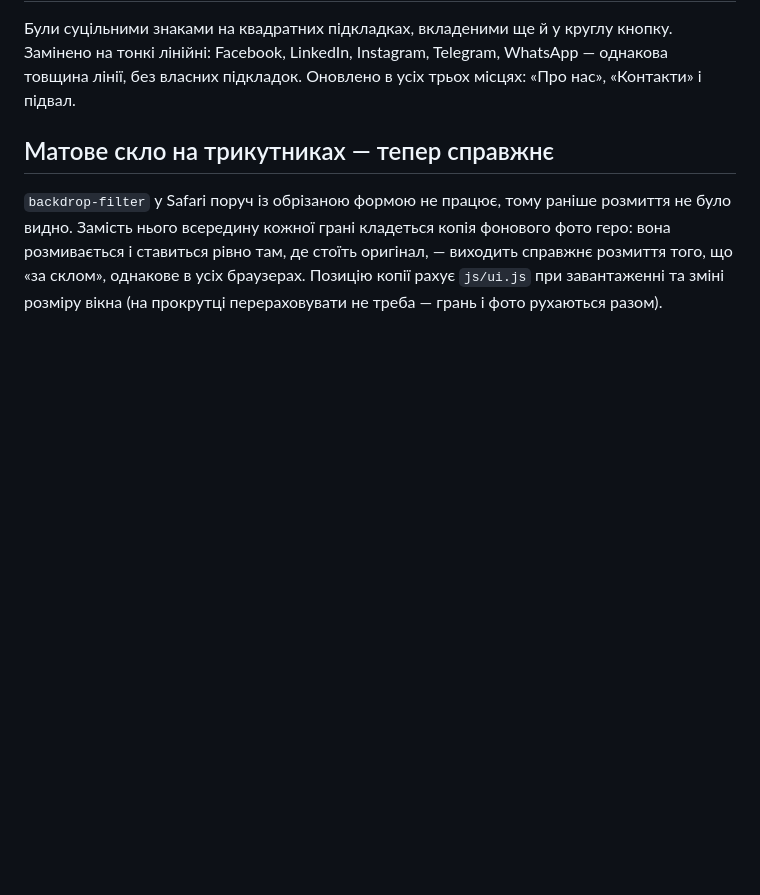
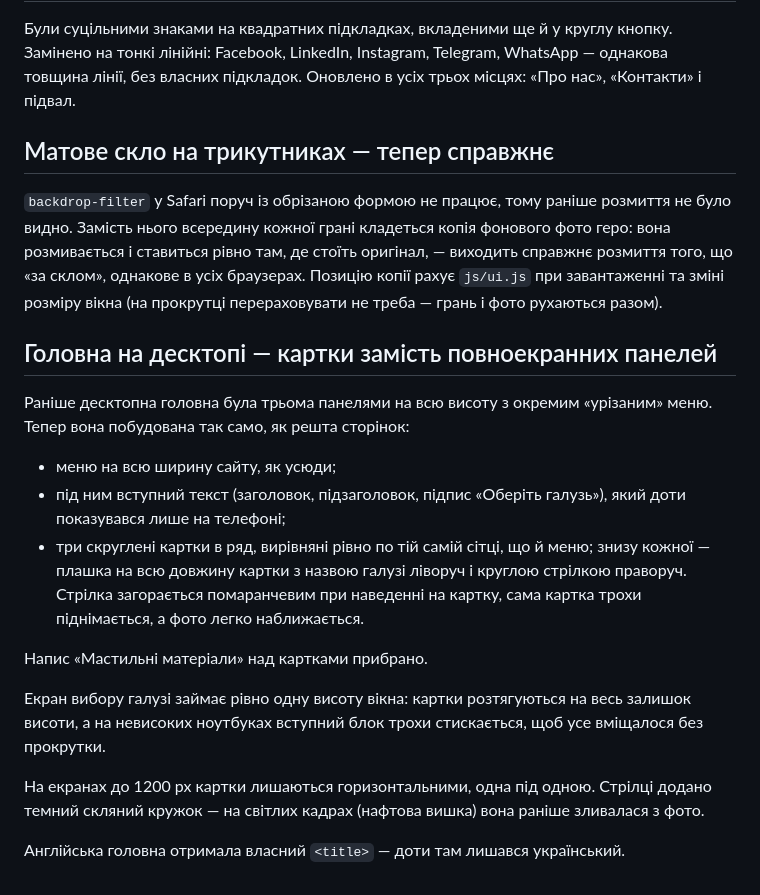
Before and after one commit to maxvitvitskyy/triotech-redesign, a Markdown page: README.md, the part around the change. GitHub-like rendering; blank space fills up the shorter version.

Commit message:
README: опис нової головної на десктопі
Co-Authored-By: Claude Opus 5 <noreply@anthropic.com>

```diff
--- a/README.md
+++ b/README.md
@@ -455,3 +455,28 @@ WhatsApp — однакова товщина лінії, без власних
 оригінал, — виходить справжнє розмиття того, що «за склом», однакове в усіх
 браузерах. Позицію копії рахує `js/ui.js` при завантаженні та зміні розміру
 вікна (на прокрутці перераховувати не треба — грань і фото рухаються разом).
+
+## Головна на десктопі — картки замість повноекранних панелей
+
+Раніше десктопна головна була трьома панелями на всю висоту з окремим
+«урізаним» меню. Тепер вона побудована так само, як решта сторінок:
+
+- меню на всю ширину сайту, як усюди;
+- під ним вступний текст (заголовок, підзаголовок, підпис «Оберіть галузь»),
+  який доти показувався лише на телефоні;
+- три скруглені картки в ряд, вирівняні рівно по тій самій сітці, що й меню;
+  знизу кожної — плашка на всю довжину картки з назвою галузі ліворуч і
+  круглою стрілкою праворуч. Стрілка загорається помаранчевим при наведенні
+  на картку, сама картка трохи піднімається, а фото легко наближається.
+
+Напис «Мастильні матеріали» над картками прибрано.
+
+Екран вибору галузі займає рівно одну висоту вікна: картки розтягуються на
+весь залишок висоти, а на невисоких ноутбуках вступний блок трохи стискається,
+щоб усе вміщалося без прокрутки.
+
+На екранах до 1200 px картки лишаються горизонтальними, одна під одною.
+Стрілці додано темний скляний кружок — на світлих кадрах (нафтова вишка) вона
+раніше зливалася з фото.
+
+Англійська головна отримала власний `<title>` — доти там лишався український.
```
